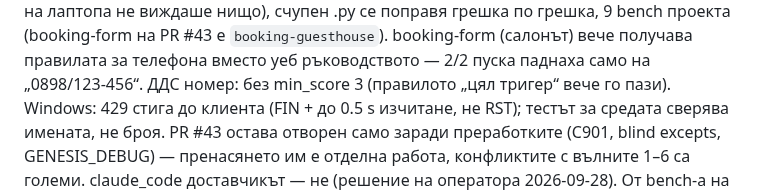
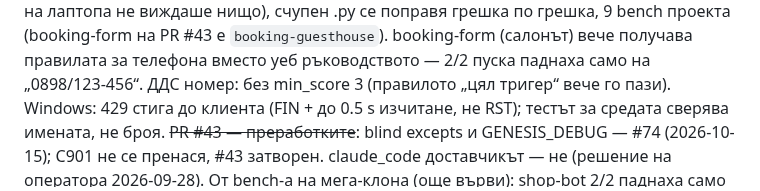
Before and after one commit to me7ko-dev/genesis-agent, a Markdown page: NEXT_STEPS.md, the part around one of its changes. Rendered like a GitHub page.

```diff
--- a/NEXT_STEPS.md
+++ b/NEXT_STEPS.md
@@ -22,9 +59,8 @@ money_round_up_step, второ строго знание, code_check с бук
 получава правилата за телефона вместо уеб ръководството — 2/2 пуска паднаха
 само на „0898/123-456“. ДДС номер: без min_score 3 (правилото „цял тригер“ вече
 го пази). Windows: 429 стига до клиента (FIN + до 0.5 s изчитане, не RST);
-тестът за средата сверява имената, не броя. PR #43 остава отворен само заради
-преработките (C901, blind excepts, GENESIS_DEBUG) — пренасянето им е отделна
-работа, конфликтите с вълните 1–6 са големи. claude_code доставчикът — не
+тестът за средата сверява имената, не броя. ~~PR #43 — преработките~~: blind excepts и
+GENESIS_DEBUG — #74 (2026-10-15); C901 не се пренася, #43 затворен. claude_code доставчикът — не
 (решение на оператора 2026-09-28).
 От bench-а на мега-клона (още върви): shop-bot 2/2 паднаха само на
 `/add@PazarBot` в група → умение `telegram_bot_updates` (стига и до expense-bot);
```
Also changed, not shown: other parts of NEXT_STEPS.md (+41 -4 lines).
